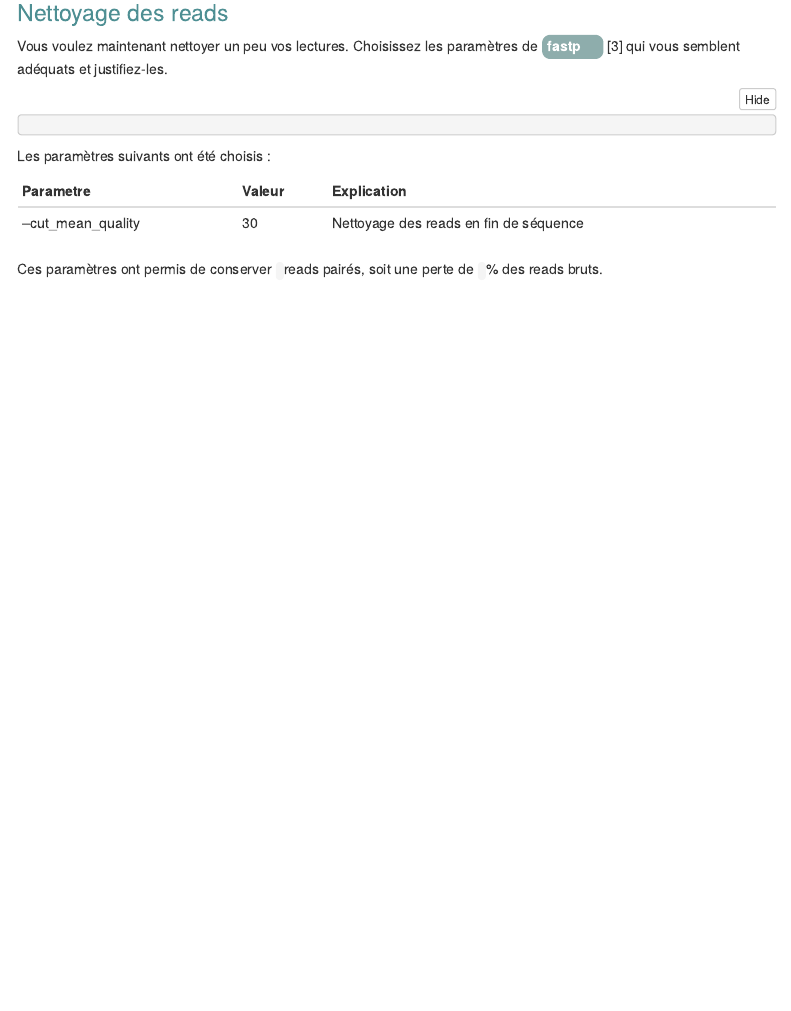
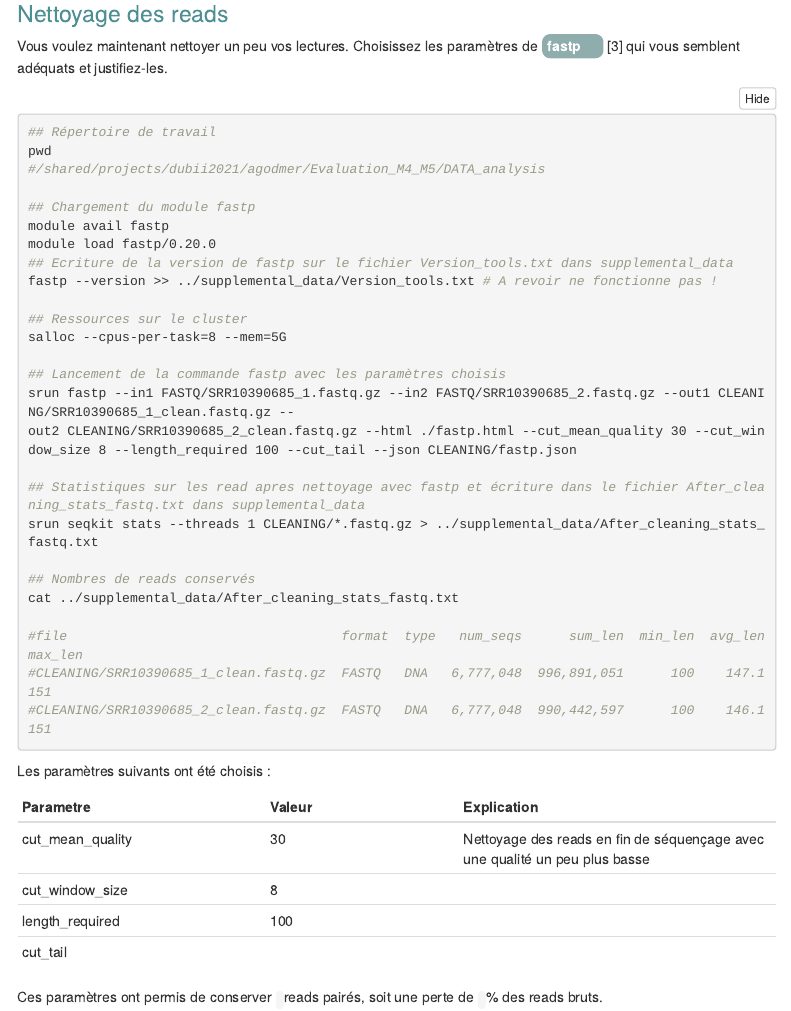
Before and after one commit to agodmer/Evaluation_M4_M5, an R Markdown document (EvaluationM4M5-main-results/Evaluation.Rmd): the page in a window 1100 px wide, from 6140 px down before the commit and from 6190 px down after it, so that both start at the same text. Rendered offline with R 4.5, knitr and Pandoc, with nearby package versions; folded parts are opened; menus at the side of the page are left out.

Commit message:
Nettoyage des reads

````diff
--- a/EvaluationM4M5-main-results/Evaluation.Rmd
+++ b/EvaluationM4M5-main-results/Evaluation.Rmd
@@ -305,6 +308,32 @@ La profondeur de séquençage est de : <code>496</code> X.
 Vous voulez maintenant nettoyer un peu vos lectures. Choisissez les paramètres de <strong class="tool">fastp</strong> @fastp qui vous semblent adéquats et justifiez-les.
 
 ```{bash}
+## Répertoire de travail
+pwd
+#/shared/projects/dubii2021/agodmer/Evaluation_M4_M5/DATA_analysis
+
+## Chargement du module fastp
+module avail fastp
+module load fastp/0.20.0
+## Ecriture de la version de fastp sur le fichier Version_tools.txt dans supplemental_data
+fastp --version >> ../supplemental_data/Version_tools.txt # A revoir ne fonctionne pas !
+
+## Ressources sur le cluster
+salloc --cpus-per-task=8 --mem=5G
+
+## Lancement de la commande fastp avec les paramètres choisis
+srun fastp --in1 FASTQ/SRR10390685_1.fastq.gz --in2 FASTQ/SRR10390685_2.fastq.gz --out1 CLEANING/SRR10390685_1_clean.fastq.gz --
+out2 CLEANING/SRR10390685_2_clean.fastq.gz --html ./fastp.html --cut_mean_quality 30 --cut_window_size 8 --length_required 100 --cut_tail --json CLEANING/fastp.json
+
+## Statistiques sur les read apres nettoyage avec fastp et écriture dans le fichier After_cleaning_stats_fastq.txt dans supplemental_data
+srun seqkit stats --threads 1 CLEANING/*.fastq.gz > ../supplemental_data/After_cleaning_stats_fastq.txt
+
+## Nombres de reads conservés
+cat ../supplemental_data/After_cleaning_stats_fastq.txt
+
+#file                                   format  type   num_seqs      sum_len  min_len  avg_len  max_len
+#CLEANING/SRR10390685_1_clean.fastq.gz  FASTQ   DNA   6,777,048  996,891,051      100    147.1      151
+#CLEANING/SRR10390685_2_clean.fastq.gz  FASTQ   DNA   6,777,048  990,442,597      100    146.1      151
 
 ```
 
@@ -313,10 +342,10 @@ Les paramètres suivants ont été choisis :
 
 |Parametre | Valeur | Explication |
 |----------|--------|-------------|
-|  --cut_mean_quality| 30 | Nettoyage des reads en fin de séquence  |
-
-
-
+|cut_mean_quality| 30 | Nettoyage des reads en fin de séquençage avec une qualité un peu plus basse  |
+|cut_window_size|8||
+|length_required|100||
+|cut_tail |||
 Ces paramètres ont permis de conserver <code></code> reads pairés, soit une perte de <code></code>% des reads bruts.
 
 ## Alignement des reads sur le génome de référence
````
Also changed, not shown: EvaluationM4M5-main-results/Evaluation.Rmd (3 more changed lines).
